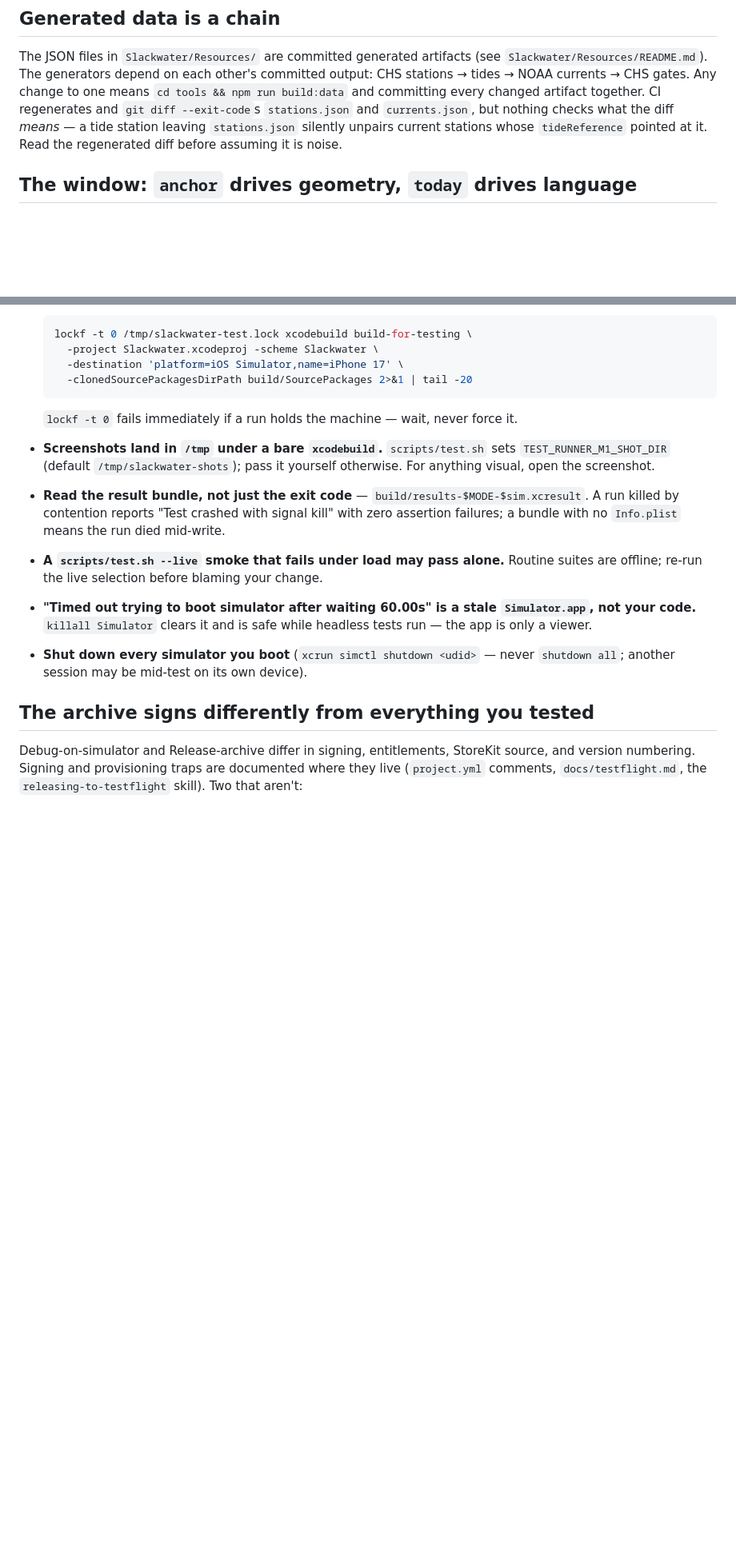
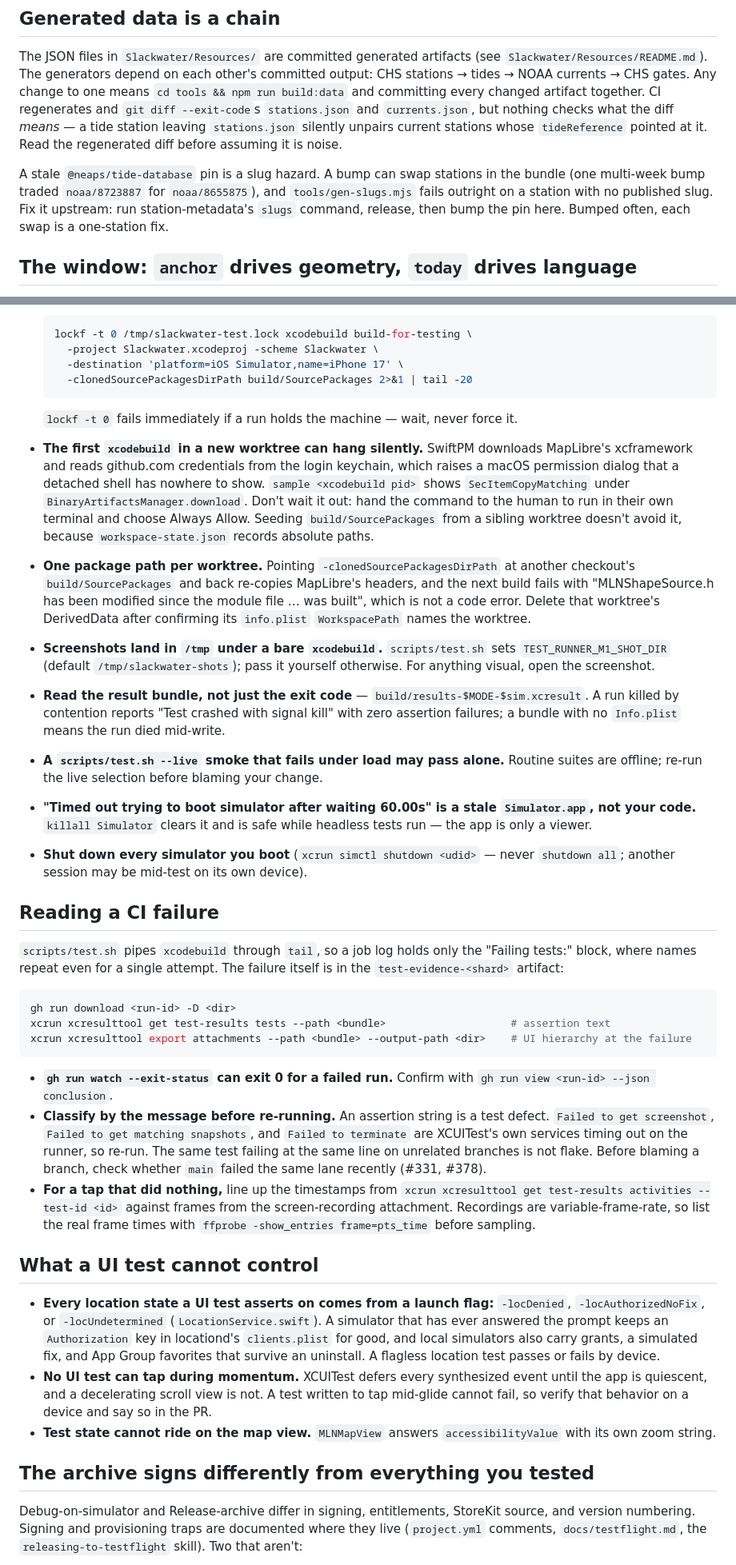
Before and after one commit to openwatersio/slackwater-ios, a Markdown page: CLAUDE.md, 2 parts joined by grey strips. Shown at 80% size. GitHub-like rendering; blank space fills up the shorter version.

````diff
--- a/CLAUDE.md
+++ b/CLAUDE.md
@@ -12,6 +12,8 @@ Before enforcing a "rule", find it in this repo's tests or code. Sibling repos (
 
 The JSON files in `Slackwater/Resources/` are committed generated artifacts (see `Slackwater/Resources/README.md`). The generators depend on each other's committed output: CHS stations → tides → NOAA currents → CHS gates. Any change to one means `cd tools && npm run build:data` and committing every changed artifact together. CI regenerates and `git diff --exit-code`s `stations.json` and `currents.json`, but nothing checks what the diff _means_ — a tide station leaving `stations.json` silently unpairs current stations whose `tideReference` pointed at it. Read the regenerated diff before assuming it is noise.
 
+A stale `@neaps/tide-database` pin is a slug hazard. A bump can swap stations in the bundle (one multi-week bump traded `noaa/8723887` for `noaa/8655875`), and `tools/gen-slugs.mjs` fails outright on a station with no published slug. Fix it upstream: run station-metadata's `slugs` command, release, then bump the pin here. Bumped often, each swap is a one-station fix.
+
 ## The window: `anchor` drives geometry, `today` drives language
 
 `anchor` — the local midnight the window hangs from — drives `start`, `end`, `days`, `scheduleRange`, `visibleDays`. `today` — the real local midnight — drives only Today/Tomorrow labels, the now-marker, and return-to-now. Never geometry. `Timeline.window(anchor:)` (`Slackwater/TimelineStrip.swift:131`) is the **only** definition of the window; do not re-derive it. The width is a constant 228h with an unconditional 48h back-pad, for every anchor.
@@ -39,11 +55,34 @@ Not with CI — every lane is GitHub-hosted since #327. Shared with the other wo
 
   `lockf -t 0` fails immediately if a run holds the machine — wait, never force it.
 
+- **The first `xcodebuild` in a new worktree can hang silently.** SwiftPM downloads MapLibre's xcframework and reads github.com credentials from the login keychain, which raises a macOS permission dialog that a detached shell has nowhere to show. `sample <xcodebuild pid>` shows `SecItemCopyMatching` under `BinaryArtifactsManager.download`. Don't wait it out: hand the command to the human to run in their own terminal and choose Always Allow. Seeding `build/SourcePackages` from a sibling worktree doesn't avoid it, because `workspace-state.json` records absolute paths.
+- **One package path per worktree.** Pointing `-clonedSourcePackagesDirPath` at another checkout's `build/SourcePackages` and back re-copies MapLibre's headers, and the next build fails with "MLNShapeSource.h has been modified since the module file … was built", which is not a code error. Delete that worktree's DerivedData after confirming its `info.plist` `WorkspacePath` names the worktree.
+
 - **Screenshots land in `/tmp` under a bare `xcodebuild`.** `scripts/test.sh` sets `TEST_RUNNER_M1_SHOT_DIR` (default `/tmp/slackwater-shots`); pass it yourself otherwise. For anything visual, open the screenshot.
 - **Read the result bundle, not just the exit code** — `build/results-$MODE-$sim.xcresult`. A run killed by contention reports "Test crashed with signal kill" with zero assertion failures; a bundle with no `Info.plist` means the run died mid-write.
 - **A `scripts/test.sh --live` smoke that fails under load may pass alone.** Routine suites are offline; re-run the live selection before blaming your change.
 - **"Timed out trying to boot simulator after waiting 60.00s" is a stale `Simulator.app`, not your code.** `killall Simulator` clears it and is safe while headless tests run — the app is only a viewer.
 - **Shut down every simulator you boot** (`xcrun simctl shutdown <udid>` — never `shutdown all`; another session may be mid-test on its own device).
+
+## Reading a CI failure
+
+`scripts/test.sh` pipes `xcodebuild` through `tail`, so a job log holds only the "Failing tests:" block, where names repeat even for a single attempt. The failure itself is in the `test-evidence-<shard>` artifact:
+
+```sh
+gh run download <run-id> -D <dir>
+xcrun xcresulttool get test-results tests --path <bundle>                    # assertion text
+xcrun xcresulttool export attachments --path <bundle> --output-path <dir>    # UI hierarchy at the failure
+```
+
+- **`gh run watch --exit-status` can exit 0 for a failed run.** Confirm with `gh run view <run-id> --json conclusion`.
+- **Classify by the message before re-running.** An assertion string is a test defect. `Failed to get screenshot`, `Failed to get matching snapshots`, and `Failed to terminate` are XCUITest's own services timing out on the runner, so re-run. The same test failing at the same line on unrelated branches is not flake. Before blaming a branch, check whether `main` failed the same lane recently (#331, #378).
+- **For a tap that did nothing,** line up the timestamps from `xcrun xcresulttool get test-results activities --test-id <id>` against frames from the screen-recording attachment. Recordings are variable-frame-rate, so list the real frame times with `ffprobe -show_entries frame=pts_time` before sampling.
+
+## What a UI test cannot control
+
+- **Every location state a UI test asserts on comes from a launch flag:** `-locDenied`, `-locAuthorizedNoFix`, or `-locUndetermined` (`LocationService.swift`). A simulator that has ever answered the prompt keeps an `Authorization` key in locationd's `clients.plist` for good, and local simulators also carry grants, a simulated fix, and App Group favorites that survive an uninstall. A flagless location test passes or fails by device.
+- **No UI test can tap during momentum.** XCUITest defers every synthesized event until the app is quiescent, and a decelerating scroll view is not. A test written to tap mid-glide cannot fail, so verify that behavior on a device and say so in the PR.
+- **Test state cannot ride on the map view.** `MLNMapView` answers `accessibilityValue` with its own zoom string.
 
 ## The archive signs differently from everything you tested
 
````
Also changed, not shown: other parts of CLAUDE.md (+14 -0 lines), CONTRIBUTING.md (+0 -8 lines).
